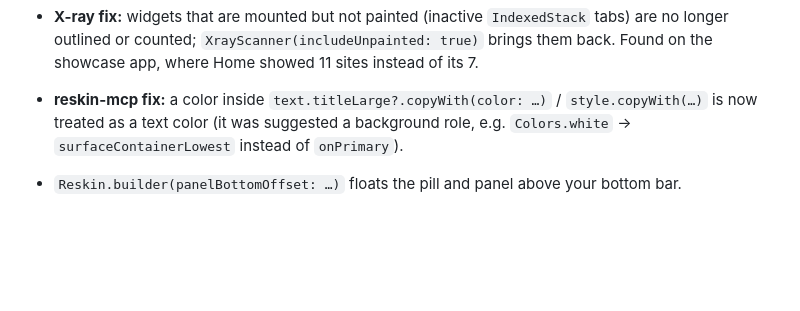
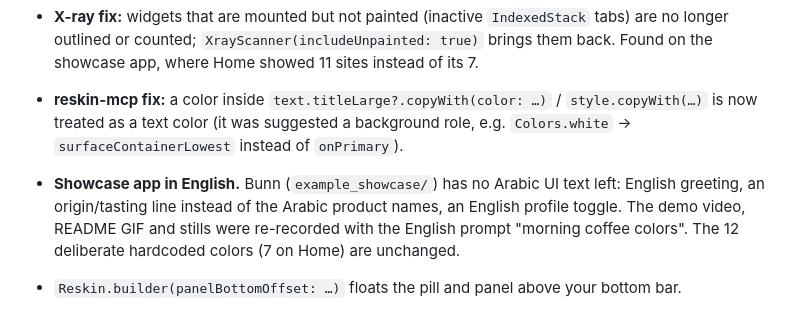
Before and after one commit to AbdAlftahSalem/reskin, a Markdown page: CHANGELOG.md, the part around the change. GitHub-like rendering; blank space fills up the shorter version.

```diff
--- a/CHANGELOG.md
+++ b/CHANGELOG.md
@@ -10,6 +10,10 @@
 - **reskin-mcp fix:** a color inside `text.titleLarge?.copyWith(color: …)` /
   `style.copyWith(…)` is now treated as a text color (it was suggested a background role,
   e.g. `Colors.white` → `surfaceContainerLowest` instead of `onPrimary`).
+- **Showcase app in English.** Bunn (`example_showcase/`) has no Arabic UI text left: English greeting, an
+  origin/tasting line instead of the Arabic product names, an English profile toggle. The demo
+  video, README GIF and stills were re-recorded with the English prompt "morning coffee colors".
+  The 12 deliberate hardcoded colors (7 on Home) are unchanged.
 - `Reskin.builder(panelBottomOffset: …)` floats the pill and panel above your bottom bar.
 - New `example_showcase/`: "Bunn", a polished coffee-ordering app (home, details, order,
   rewards, profile; AI-generated product photos) with 12 deliberate hardcoded colors, and a
```
Also changed, not shown: README.md (+1 -1 lines), docs/images/still_1_restyled.jpg, docs/images/still_2_xray.jpg, docs/images/still_3_fixed.jpg, docs/images/still_4_export.jpg, docs/media/reskin_preview.gif, 5 other files.
